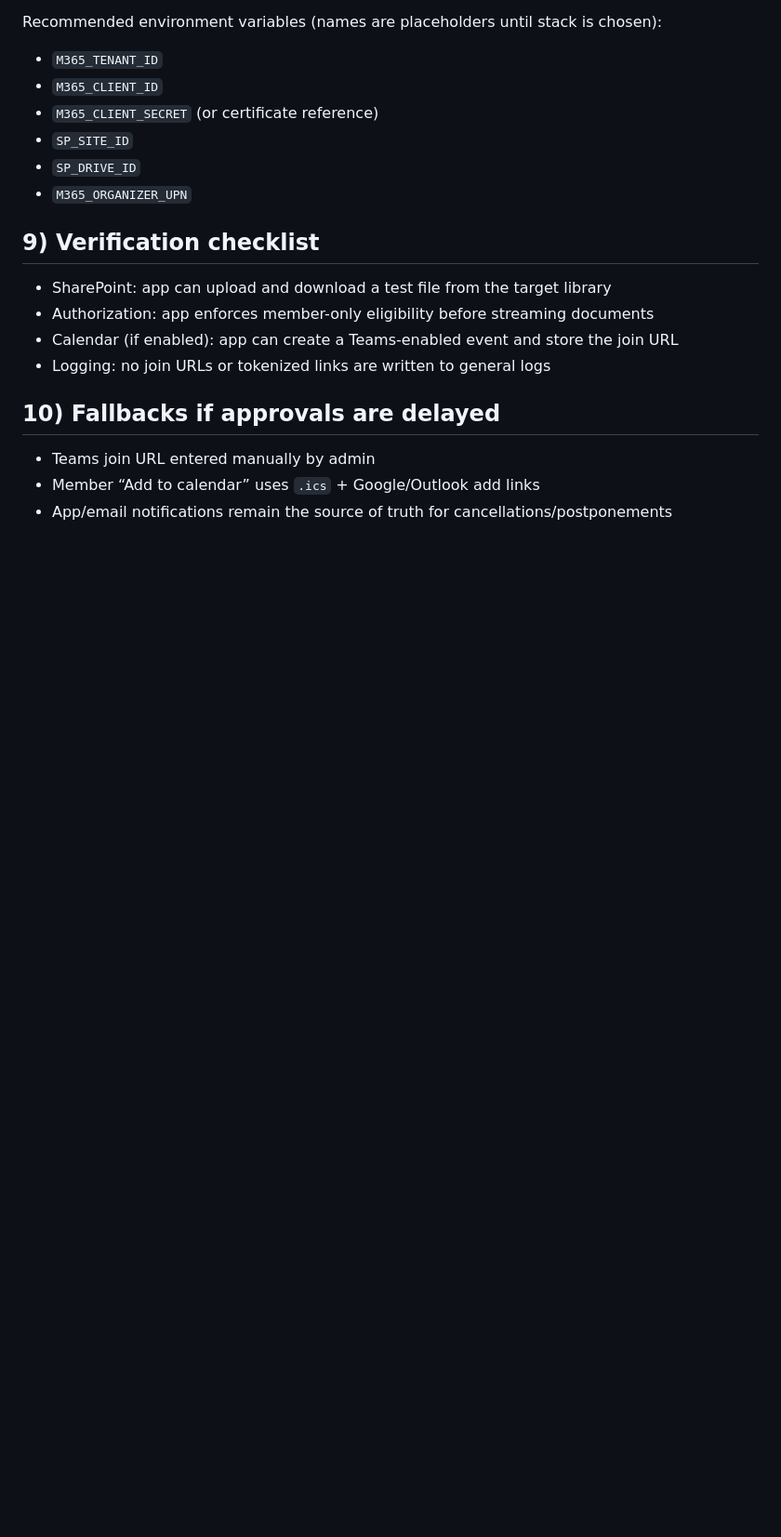
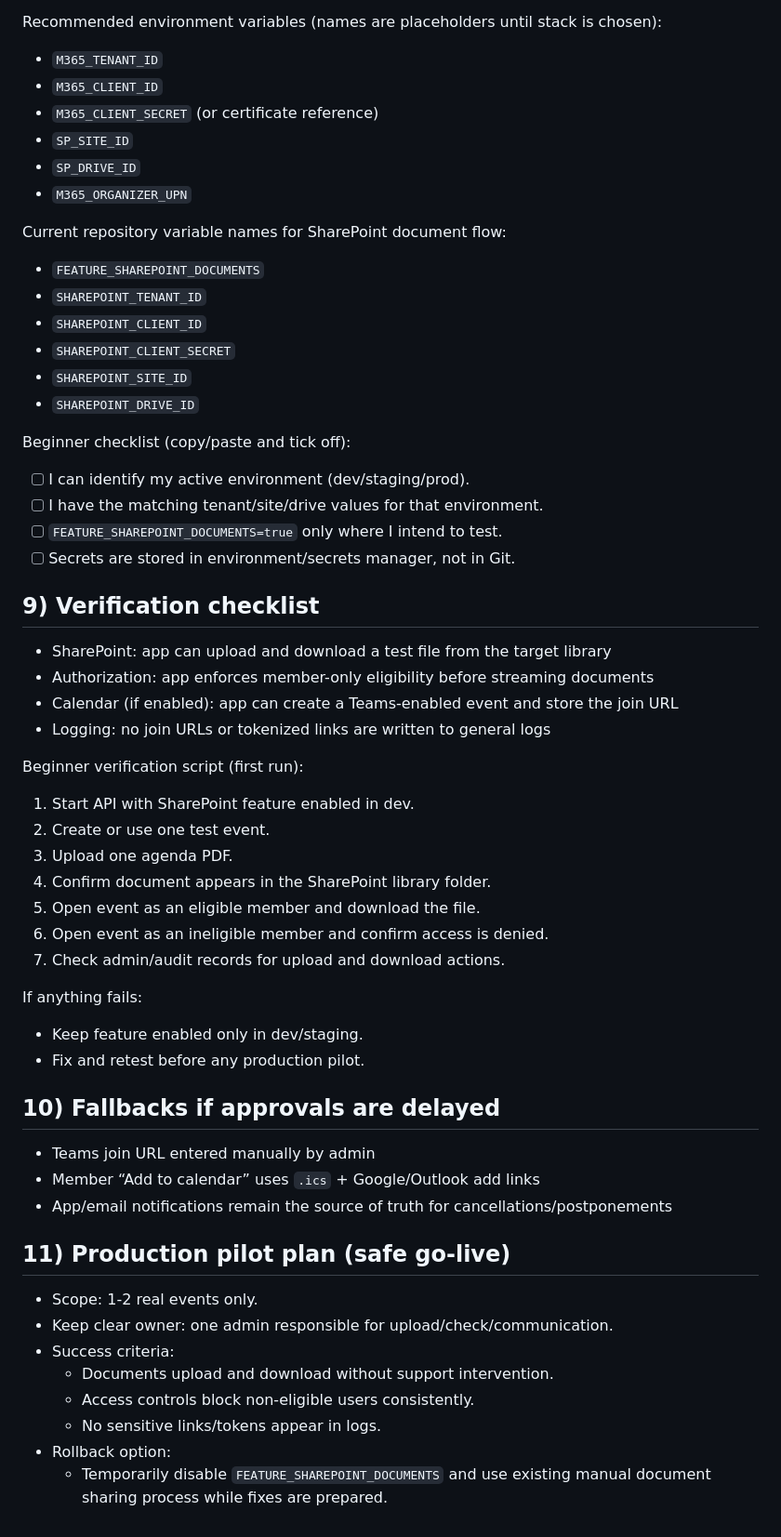
Before and after one commit to ErinConradMountain/IWFSA, a Markdown page: docs/integrations/m365-setup-checklist.md, the part around one of its changes. Shown at 93% size. Drawn GitHub-style; blank space fills up the shorter version.

Commit message:
Expand M365 setup checklist rollout guidance

```diff
--- a/docs/integrations/m365-setup-checklist.md
+++ b/docs/integrations/m365-setup-checklist.md
@@ -92,13 +114,50 @@ Recommended environment variables (names are placeholders until stack is chosen)
 - `SP_DRIVE_ID`
 - `M365_ORGANIZER_UPN`
 
+Current repository variable names for SharePoint document flow:
+- `FEATURE_SHAREPOINT_DOCUMENTS`
+- `SHAREPOINT_TENANT_ID`
+- `SHAREPOINT_CLIENT_ID`
+- `SHAREPOINT_CLIENT_SECRET`
+- `SHAREPOINT_SITE_ID`
+- `SHAREPOINT_DRIVE_ID`
+
+Beginner checklist (copy/paste and tick off):
+- [ ] I can identify my active environment (dev/staging/prod).
+- [ ] I have the matching tenant/site/drive values for that environment.
+- [ ] `FEATURE_SHAREPOINT_DOCUMENTS=true` only where I intend to test.
+- [ ] Secrets are stored in environment/secrets manager, not in Git.
+
 ## 9) Verification checklist
 - SharePoint: app can upload and download a test file from the target library
 - Authorization: app enforces member-only eligibility before streaming documents
 - Calendar (if enabled): app can create a Teams-enabled event and store the join URL
 - Logging: no join URLs or tokenized links are written to general logs
 
+Beginner verification script (first run):
+1. Start API with SharePoint feature enabled in dev.
+2. Create or use one test event.
+3. Upload one agenda PDF.
+4. Confirm document appears in the SharePoint library folder.
+5. Open event as an eligible member and download the file.
+6. Open event as an ineligible member and confirm access is denied.
+7. Check admin/audit records for upload and download actions.
+
+If anything fails:
+- Keep feature enabled only in dev/staging.
+- Fix and retest before any production pilot.
+
 ## 10) Fallbacks if approvals are delayed
 - Teams join URL entered manually by admin
 - Member “Add to calendar” uses `.ics` + Google/Outlook add links
 - App/email notifications remain the source of truth for cancellations/postponements
+
+## 11) Production pilot plan (safe go-live)
+- Scope: 1-2 real events only.
+- Keep clear owner: one admin responsible for upload/check/communication.
+- Success criteria:
+  - Documents upload and download without support intervention.
+  - Access controls block non-eligible users consistently.
+  - No sensitive links/tokens appear in logs.
+- Rollback option:
+  - Temporarily disable `FEATURE_SHAREPOINT_DOCUMENTS` and use existing manual document sharing process while fixes are prepared.
```
Also changed, not shown: other parts of docs/integrations/m365-setup-checklist.md (+22 -0 lines).
